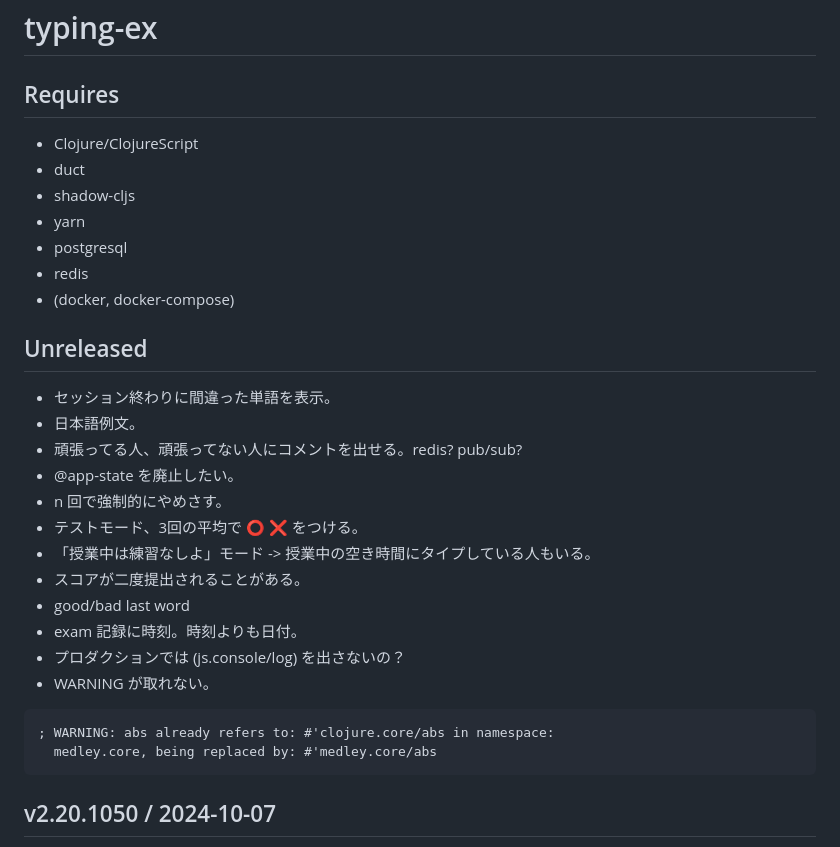
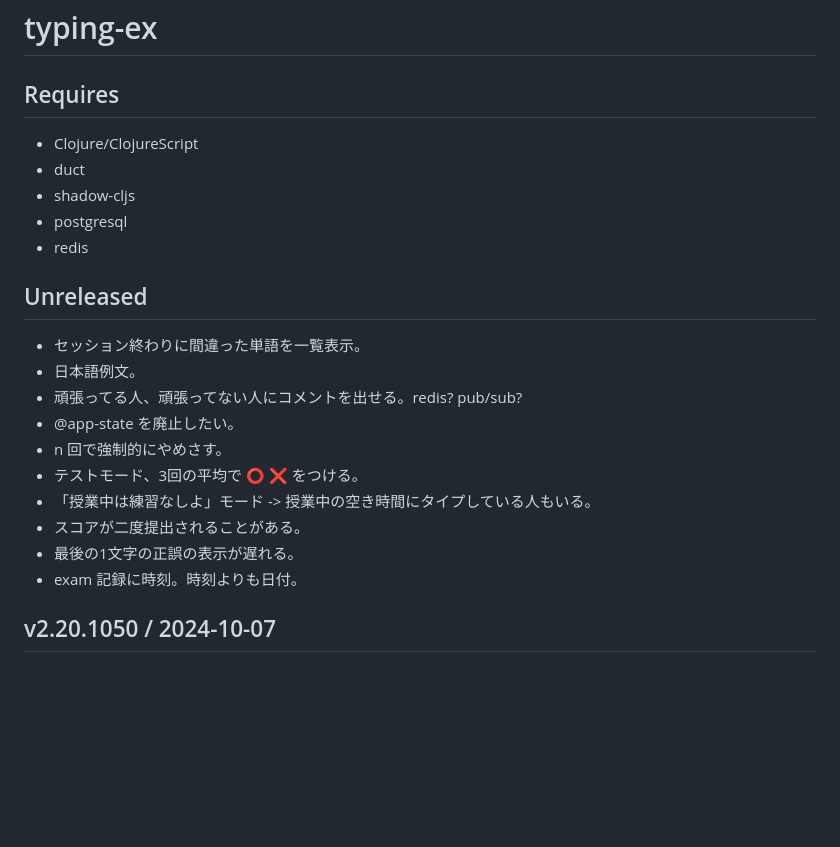
Before and after one commit to hkim0331/typing-ex, a Markdown page: CHANGELOG.md, the part around the change. Rendered like a GitHub page; blank space fills up the shorter version.

Commit message:
under construction

````diff
--- a/CHANGELOG.md
+++ b/CHANGELOG.md
@@ -1,16 +1,17 @@
 # typing-ex
 
 ## Requires
+
 * Clojure/ClojureScript
 * duct
 * shadow-cljs
-* yarn
 * postgresql
 * redis
-* (docker, docker-compose)
+
 
 ## Unreleased
-- セッション終わりに間違った単語を表示。
+
+- セッション終わりに間違った単語を一覧表示。
 - 日本語例文。
 - 頑張ってる人、頑張ってない人にコメントを出せる。redis? pub/sub?
 - @app-state を廃止したい。
@@ -18,14 +19,10 @@
 - テストモード、3回の平均で ⭕️ ❌ をつける。
 - 「授業中は練習なしよ」モード -> 授業中の空き時間にタイプしている人もいる。
 - スコアが二度提出されることがある。
-- good/bad last word
+- 最後の1文字の正誤の表示が遅れる。
 - exam 記録に時刻。時刻よりも日付。
-- プロダクションでは (js.console/log) を出さないの？
-- WARNING が取れない。
-```
-; WARNING: abs already refers to: #'clojure.core/abs in namespace:
-  medley.core, being replaced by: #'medley.core/abs
-```
+
+
 
 ## v2.20.1050 / 2024-10-07
 
````
